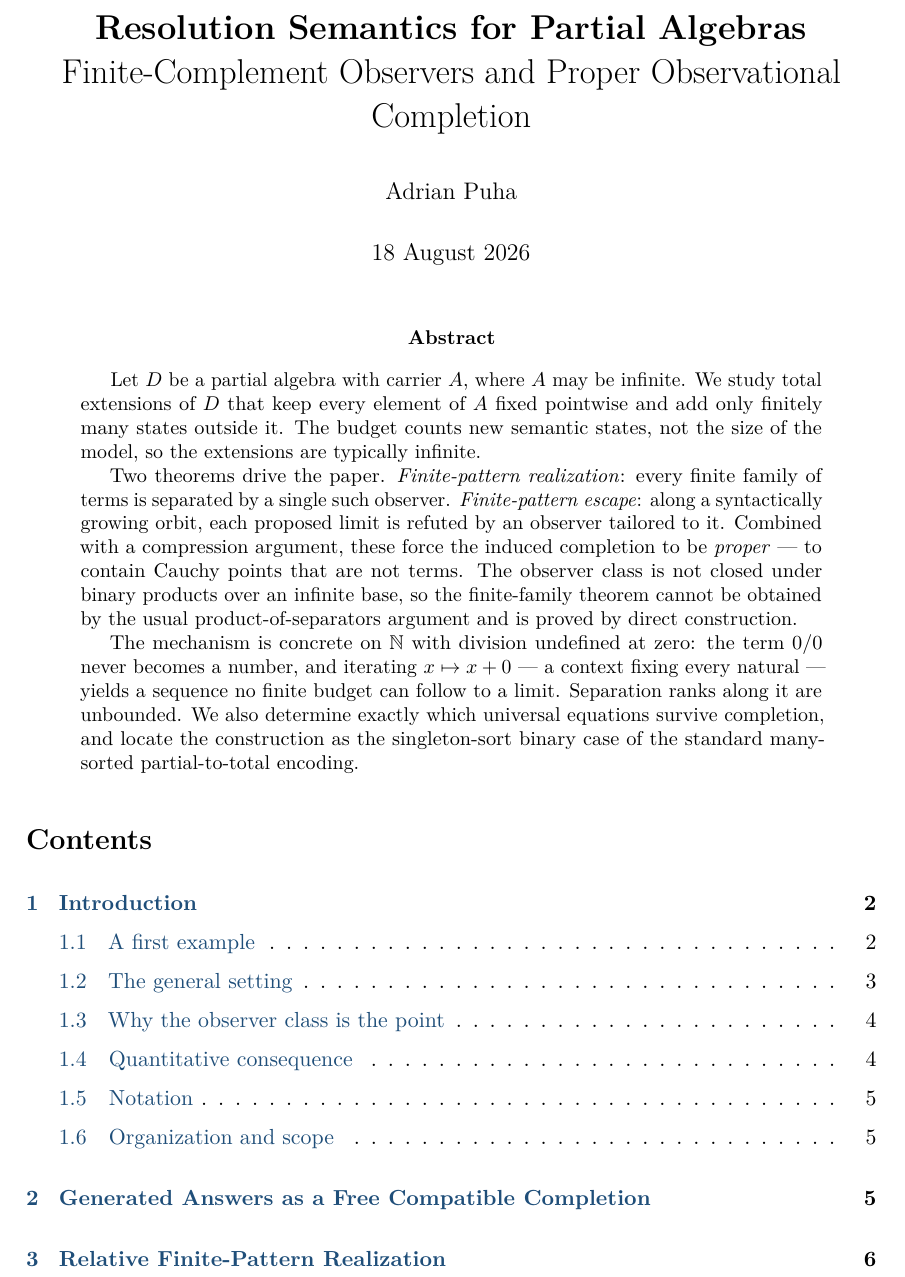
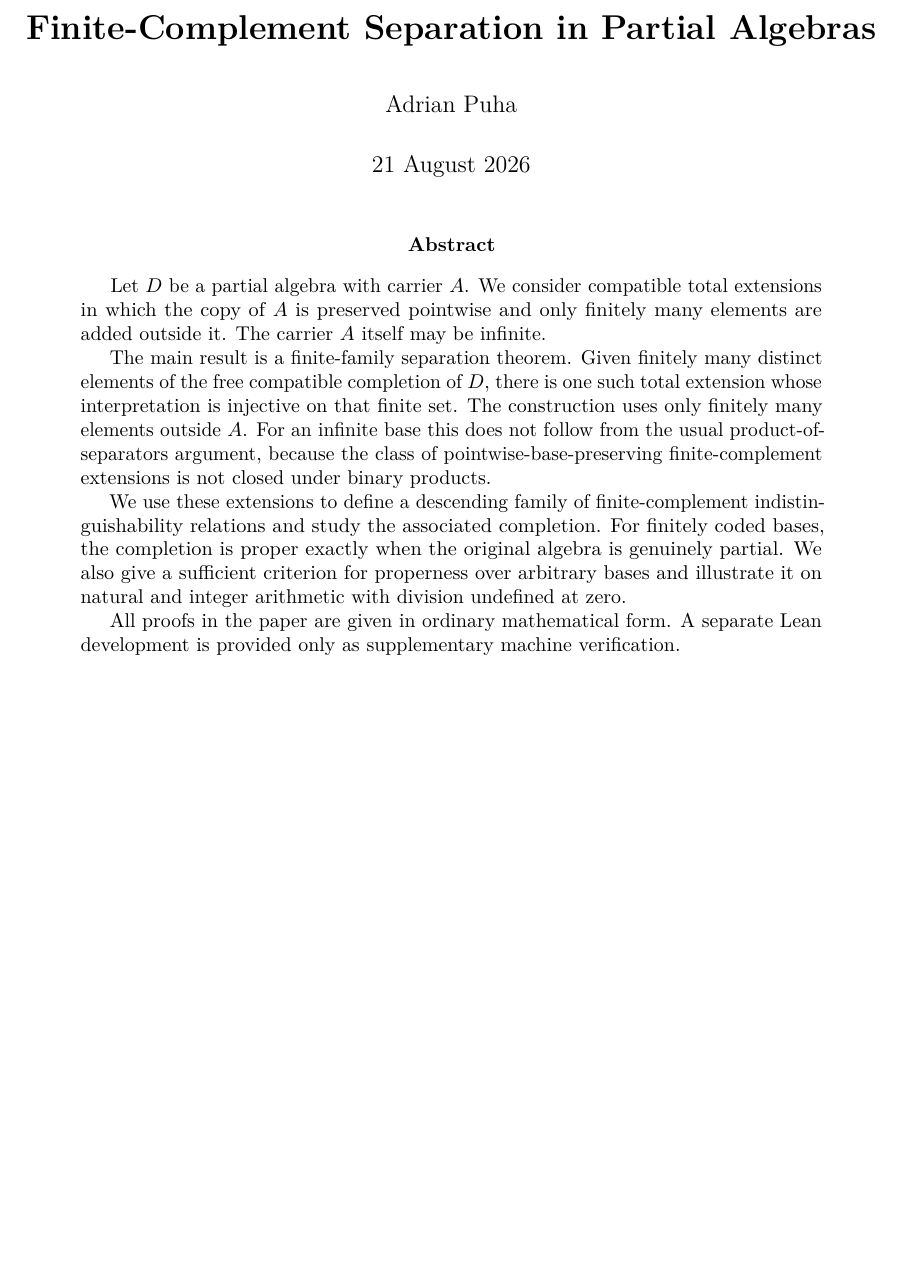
Before and after one commit to Puhyuhy/ResolutionSemantics, a LaTeX paper (paper/latex/revised.tex): part of page 1 of 20 before the commit and part of page 1 of 19 after it, cut at the place of the change, the shorter picture padded with empty space. Compiled offline with pdfLaTeX.

Commit message:
paper: simplify title and abstract after readability feedback

```diff
--- a/paper/latex/revised.tex
+++ b/paper/latex/revised.tex
@@ -1,43 +1,36 @@
 \documentclass[11pt]{article}
 \usepackage{resolution-paper}
 
-\newenvironment{leandisplay}
-  {\begin{center}\begin{minipage}{0.96\textwidth}\centering}
-  {\end{minipage}\end{center}}
-
-\title{\textbf{Resolution Semantics for Partial Algebras}\\
-Finite-Complement Observers and Proper Observational Completion}
+\title{\textbf{Finite-Complement Separation in Partial Algebras}}
 \author{Adrian Puha}
-\date{18 August 2026}
+\date{21 August 2026}
 
 \begin{document}
 \maketitle
 
 \begin{abstract}
-Let $D$ be a partial algebra with carrier $A$, where $A$ may be infinite.  We
-study total extensions of $D$ that keep every element of $A$ fixed pointwise
-and add only finitely many states outside it.  The budget counts new semantic
-states, not the size of the model, so the extensions are typically infinite.
+Let $D$ be a partial algebra with carrier $A$.  We consider compatible total
+extensions in which the copy of $A$ is preserved pointwise and only finitely
+many elements are added outside it.  The carrier $A$ itself may be infinite.
 
-Two theorems drive the paper.  \emph{Finite-pattern realization}: every finite
-family of terms is separated by a single such observer.  \emph{Finite-pattern
-escape}: along a syntactically growing orbit, each proposed limit is refuted by
-an observer tailored to it.  Combined with a compression argument, these force
-the induced completion to be \emph{proper} --- to contain Cauchy points that
-are not terms.  The observer class is not closed under binary products over an
-infinite base, so the finite-family theorem cannot be obtained by the usual
-product-of-separators argument and is proved by direct construction.
+The main result is a finite-family separation theorem.  Given finitely many
+distinct elements of the free compatible completion of $D$, there is one such
+total extension whose interpretation is injective on that finite set.  The
+construction uses only finitely many elements outside $A$.  For an infinite
+base this does not follow from the usual product-of-separators argument,
+because the class of pointwise-base-preserving finite-complement extensions is
+not closed under binary products.
 
-The mechanism is concrete on $\mathbb N$ with division undefined at zero: the
-term $0/0$ never becomes a number, and iterating $x\mapsto x+0$ --- a context
-fixing every natural --- yields a sequence no finite budget can follow to a
-limit.  Separation ranks along it are unbounded.  We also determine exactly
-which universal equations survive completion, and locate the construction as
-the singleton-sort binary case of the standard many-sorted partial-to-total
-encoding.
+We use these extensions to define a descending family of finite-complement
+indistinguishability relations and study the associated completion.  For
+finitely coded bases, the completion is proper exactly when the original
+algebra is genuinely partial.  We also give a sufficient criterion for
+properness over arbitrary bases and illustrate it on natural and integer
+arithmetic with division undefined at zero.
+
+All proofs in the paper are given in ordinary mathematical form.  A separate
+Lean development is provided only as supplementary machine verification.
 \end{abstract}
-
-\tableofcontents
 
 \input{restructured-introduction}
 \input{restructured-substrate}
```
